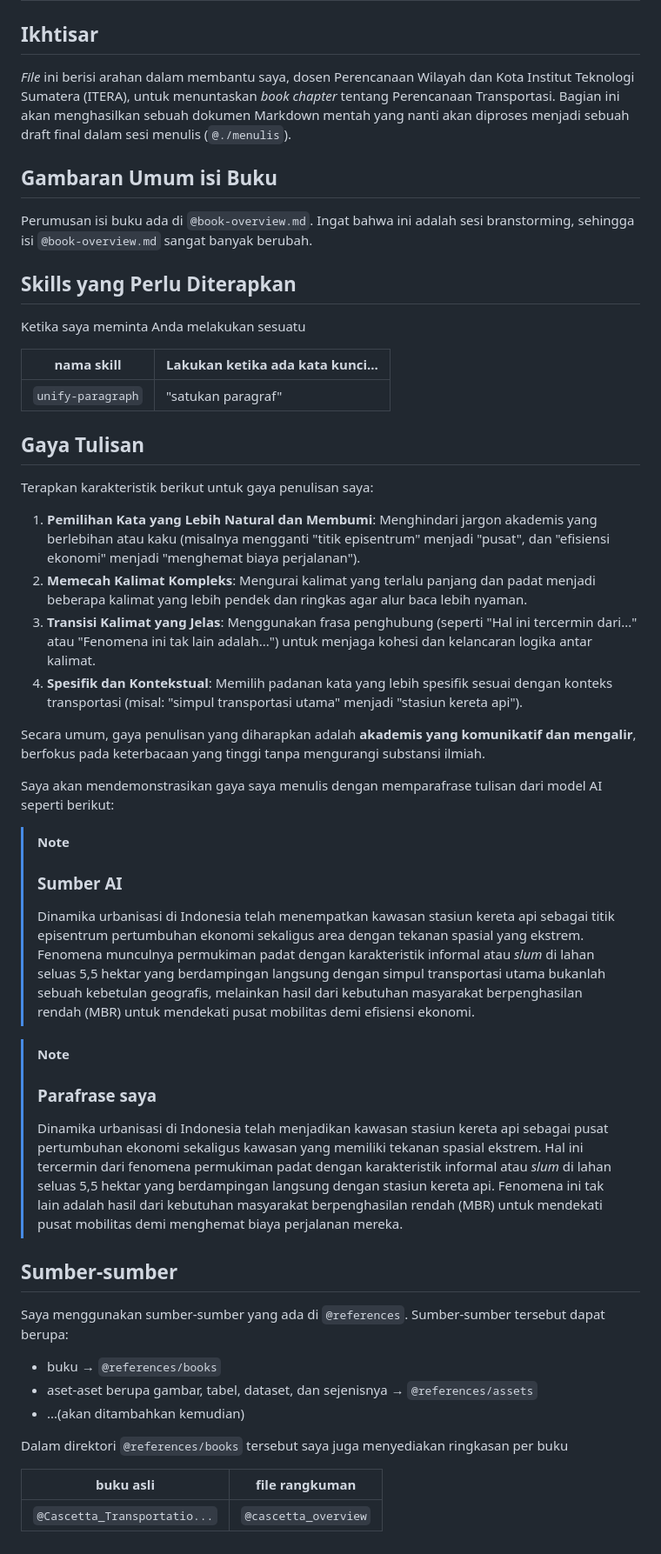
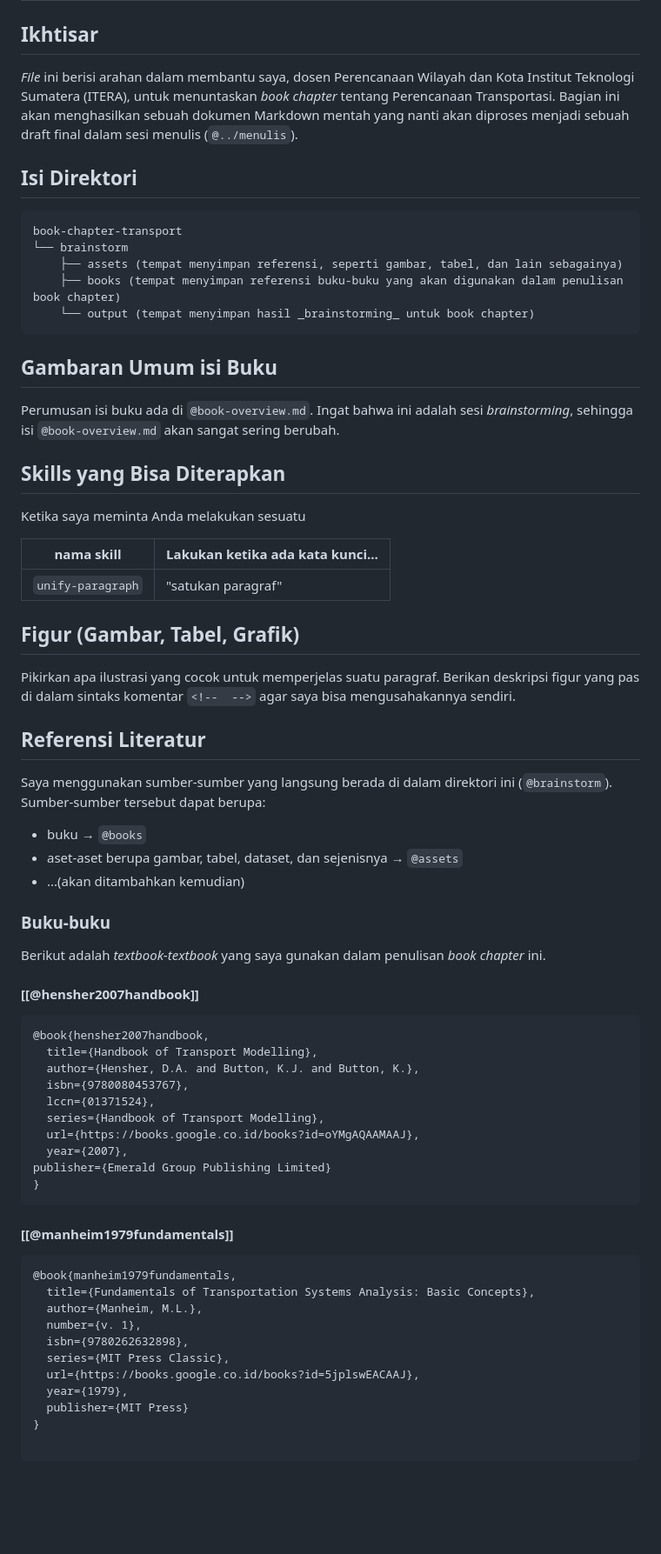
Before and after one commit to abdulmubdibindar/book-chapter-transport, a Markdown page: brainstorm/CONTEXT.md, the part around one of its changes. Shown at 87% size. Drawn GitHub-style; blank space fills up the shorter version.

Commit message:
edit isi kontteks: - ubah ikhtisar - tambah isi direktori - edit gambaran umum isi buku - tambah figur dan referensi buku

````diff
--- a/brainstorm/CONTEXT.md
+++ b/brainstorm/CONTEXT.md
@@ -2,13 +2,23 @@
 
 ## Ikhtisar
 
-_File_ ini berisi arahan dalam membantu saya, dosen Perencanaan Wilayah dan Kota Institut Teknologi Sumatera (ITERA), untuk menuntaskan _book chapter_ tentang Perencanaan Transportasi. Bagian ini akan menghasilkan sebuah dokumen Markdown mentah yang nanti akan diproses menjadi sebuah draft final dalam sesi menulis (`@./menulis`).
+_File_ ini berisi arahan dalam membantu saya, dosen Perencanaan Wilayah dan Kota Institut Teknologi Sumatera (ITERA), untuk menuntaskan _book chapter_ tentang Perencanaan Transportasi. Bagian ini akan menghasilkan sebuah dokumen Markdown mentah yang nanti akan diproses menjadi sebuah draft final dalam sesi menulis (`@../menulis`).
+
+## Isi Direktori
+
+```text
+book-chapter-transport
+└── brainstorm
+    ├── assets (tempat menyimpan referensi, seperti gambar, tabel, dan lain sebagainya)
+    ├── books (tempat menyimpan referensi buku-buku yang akan digunakan dalam penulisan book chapter)
+    └── output (tempat menyimpan hasil _brainstorming_ untuk book chapter)
+```
 
 ## Gambaran Umum isi Buku
 
-Perumusan isi buku ada di `@book-overview.md`. Ingat bahwa ini adalah sesi branstorming, sehingga isi `@book-overview.md` sangat banyak berubah.
+Perumusan isi buku ada di `@book-overview.md`. Ingat bahwa ini adalah sesi _brainstorming_, sehingga isi `@book-overview.md` akan sangat sering berubah.
 
-## Skills yang Perlu Diterapkan
+## Skills yang Bisa Diterapkan
 
 Ketika saya meminta Anda melakukan sesuatu
 
@@ -16,37 +26,50 @@ Ketika saya meminta Anda melakukan sesuatu
 | ----------------- | -------------------------------- |
 | `unify-paragraph` | "satukan paragraf"               |
 
+## Figur (Gambar, Tabel, Grafik)
 
-## Gaya Tulisan
+Pikirkan apa ilustrasi yang cocok untuk memperjelas suatu paragraf. Berikan deskripsi figur yang pas di dalam sintaks komentar `<!--  -->` agar saya bisa mengusahakannya sendiri.
 
-Terapkan karakteristik berikut untuk gaya penulisan saya:
-1. **Pemilihan Kata yang Lebih Natural dan Membumi**: Menghindari jargon akademis yang berlebihan atau kaku (misalnya mengganti "titik episentrum" menjadi "pusat", dan "efisiensi ekonomi" menjadi "menghemat biaya perjalanan").
-2. **Memecah Kalimat Kompleks**: Mengurai kalimat yang terlalu panjang dan padat menjadi beberapa kalimat yang lebih pendek dan ringkas agar alur baca lebih nyaman.
-3. **Transisi Kalimat yang Jelas**: Menggunakan frasa penghubung (seperti "Hal ini tercermin dari..." atau "Fenomena ini tak lain adalah...") untuk menjaga kohesi dan kelancaran logika antar kalimat.
-4. **Spesifik dan Kontekstual**: Memilih padanan kata yang lebih spesifik sesuai dengan konteks transportasi (misal: "simpul transportasi utama" menjadi "stasiun kereta api").
+## Referensi Literatur
 
-Secara umum, gaya penulisan yang diharapkan adalah **akademis yang komunikatif dan mengalir**, berfokus pada keterbacaan yang tinggi tanpa mengurangi substansi ilmiah.
+Saya menggunakan sumber-sumber yang langsung berada di dalam direktori ini (`@brainstorm`). Sumber-sumber tersebut dapat berupa:
 
-Saya akan mendemonstrasikan gaya saya menulis dengan memparafrase tulisan dari model AI seperti berikut:
-
-> [!NOTE]
-> ### Sumber AI
-> Dinamika urbanisasi di Indonesia telah menempatkan kawasan stasiun kereta api sebagai titik episentrum pertumbuhan ekonomi sekaligus area dengan tekanan spasial yang ekstrem. Fenomena munculnya permukiman padat dengan karakteristik informal atau _slum_ di lahan seluas 5,5 hektar yang berdampingan langsung dengan simpul transportasi utama bukanlah sebuah kebetulan geografis, melainkan hasil dari kebutuhan masyarakat berpenghasilan rendah (MBR) untuk mendekati pusat mobilitas demi efisiensi ekonomi.
-
-> [!NOTE]
-> ### Parafrase saya
-> Dinamika urbanisasi di Indonesia telah menjadikan kawasan stasiun kereta api sebagai pusat pertumbuhan ekonomi sekaligus kawasan yang memiliki tekanan spasial ekstrem. Hal ini tercermin dari fenomena permukiman padat dengan karakteristik informal atau _slum_ di lahan seluas 5,5 hektar yang berdampingan langsung dengan stasiun kereta api. Fenomena ini tak lain adalah hasil dari kebutuhan masyarakat berpenghasilan rendah (MBR) untuk mendekati pusat mobilitas demi menghemat biaya perjalanan mereka.
-
-## Sumber-sumber
-
-Saya menggunakan sumber-sumber yang ada di `@references`. Sumber-sumber tersebut dapat berupa:
-
-- buku → `@references/books`
-- aset-aset berupa gambar, tabel, dataset, dan sejenisnya → `@references/assets`
+- buku → `@books`
+- aset-aset berupa gambar, tabel, dataset, dan sejenisnya → `@assets`
 - ...(akan ditambahkan kemudian)
 
-Dalam direktori `@references/books` tersebut saya juga menyediakan ringkasan per buku
+### Buku-buku
 
-|    buku asli    |   file rangkuman      |
-|-----------------|-----------------------|
-| `@Cascetta_Transportatio...`  |  `@cascetta_overview` |
+Berikut adalah _textbook-textbook_ yang saya gunakan dalam penulisan _book chapter_ ini.
+
+#### [[@hensher2007handbook]]
+
+```bibtex
+@book{hensher2007handbook,
+  title={Handbook of Transport Modelling},
+  author={Hensher, D.A. and Button, K.J. and Button, K.},
+  isbn={9780080453767},
+  lccn={01371524},
+  series={Handbook of Transport Modelling},
+  url={https://books.google.co.id/books?id=oYMgAQAAMAAJ},
+  year={2007},
+publisher={Emerald Group Publishing Limited}
+}
+```
+
+#### [[@manheim1979fundamentals]]
+
+```bibtex
+@book{manheim1979fundamentals,
+  title={Fundamentals of Transportation Systems Analysis: Basic Concepts},
+  author={Manheim, M.L.},
+  number={v. 1},
+  isbn={9780262632898},
+  series={MIT Press Classic},
+  url={https://books.google.co.id/books?id=5jplswEACAAJ},
+  year={1979},
+  publisher={MIT Press}
+}
+
+```
+
````
Also changed, not shown: other parts of brainstorm/CONTEXT.md (+42 -0 lines).
